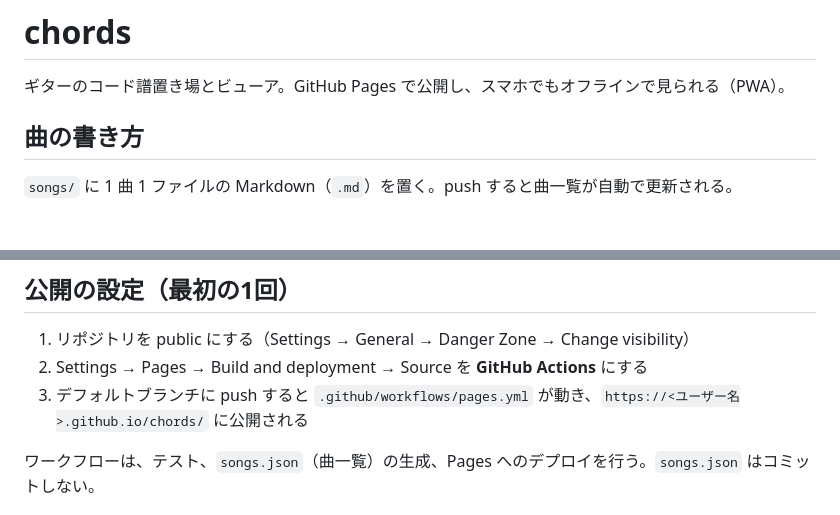
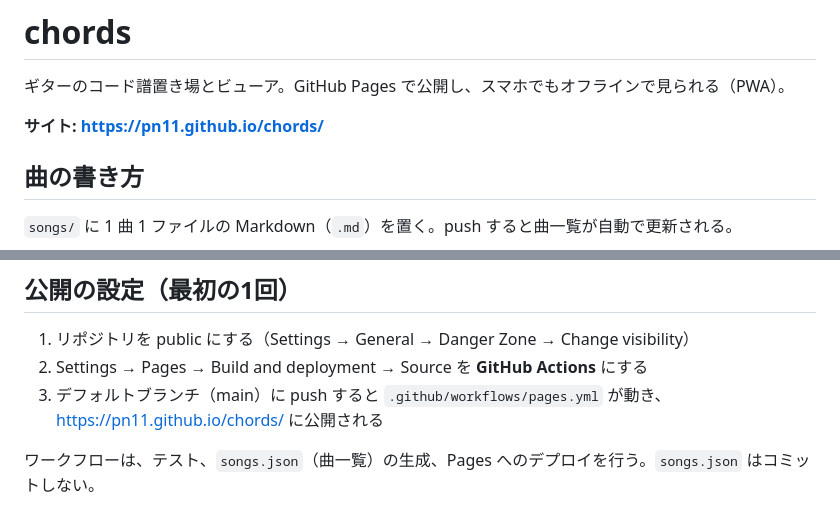
Before and after one commit to pn11/chords, a Markdown page: README.md, 2 parts joined by grey strips. Drawn GitHub-style; blank space fills up the shorter version.

Commit message:
Add site link to README
Co-Authored-By: Claude Opus 5.5 <noreply@anthropic.com>
Claude-Session: https://claude.ai/code/session_01W6Kkvy5RmTmKdw8bKSpaov

```diff
--- a/README.md
+++ b/README.md
@@ -1,6 +1,8 @@
 # chords
 
 ギターのコード譜置き場とビューア。GitHub Pages で公開し、スマホでもオフラインで見られる（PWA）。
+
+**サイト: https://pn11.github.io/chords/**
 
 ## 曲の書き方
 
@@ -54,7 +56,7 @@ D/F# = 2x0232
 
 1. リポジトリを public にする（Settings → General → Danger Zone → Change visibility）
 2. Settings → Pages → Build and deployment → Source を **GitHub Actions** にする
-3. デフォルトブランチに push すると `.github/workflows/pages.yml` が動き、`https://<ユーザー名>.github.io/chords/` に公開される
+3. デフォルトブランチ（main）に push すると `.github/workflows/pages.yml` が動き、https://pn11.github.io/chords/ に公開される
 
 ワークフローは、テスト、`songs.json`（曲一覧）の生成、Pages へのデプロイを行う。`songs.json` はコミットしない。
 
```
